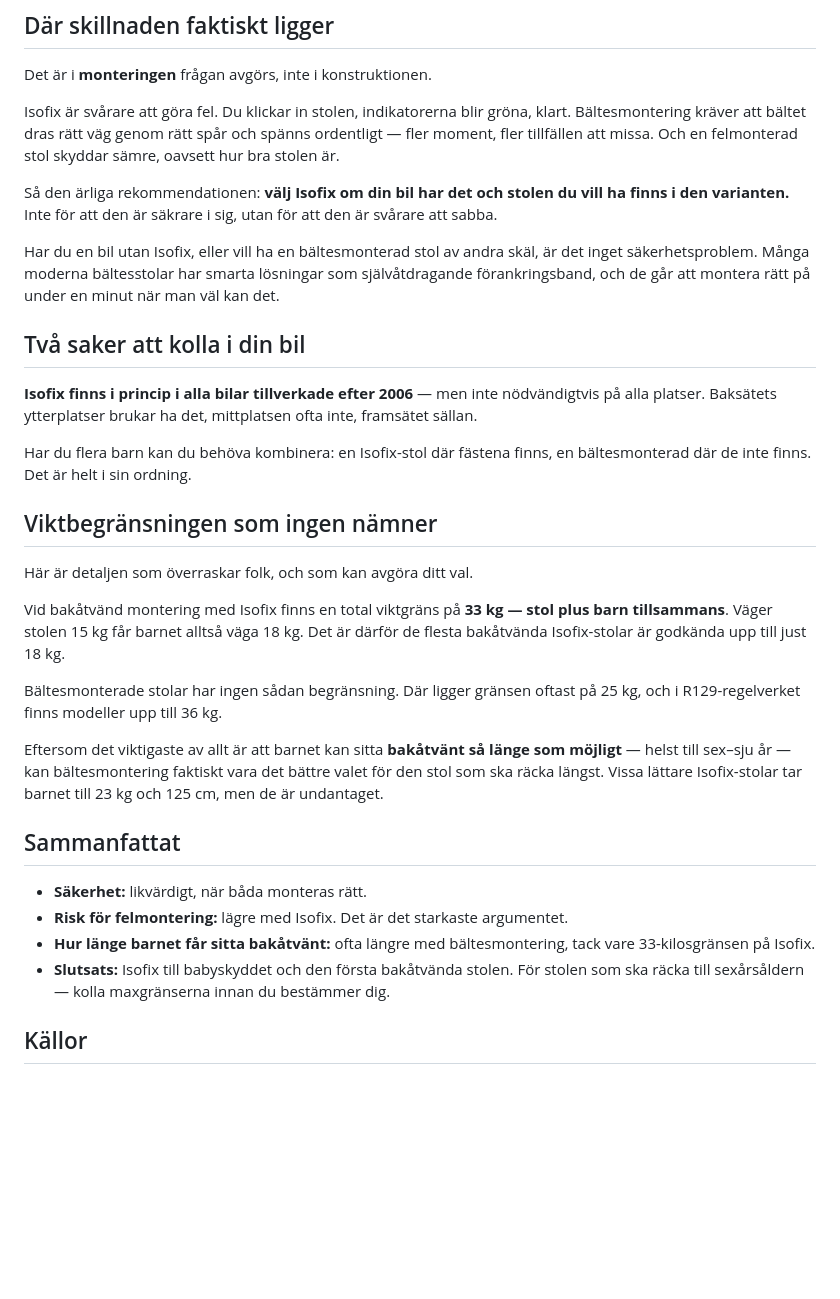
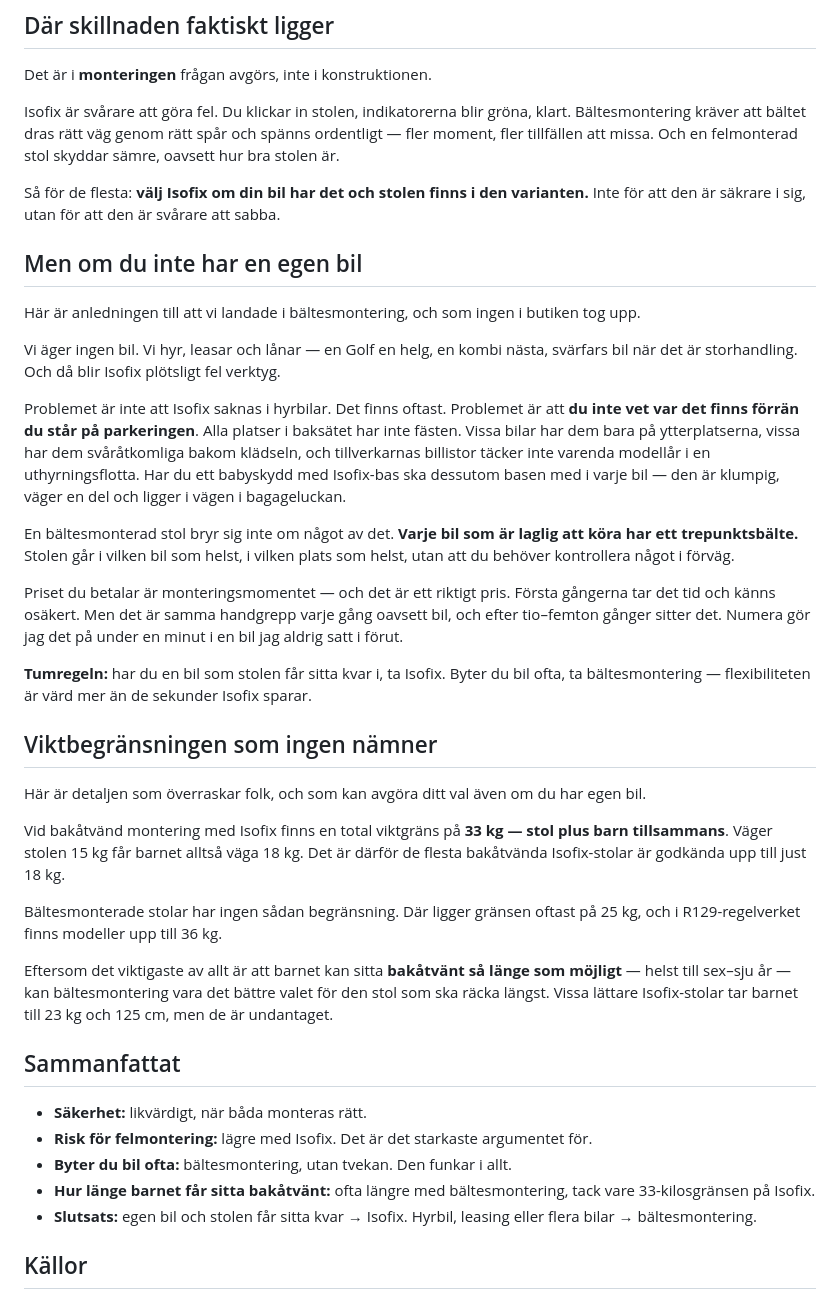
Before and after one commit to erikjnordberg/barnprylsdoktorn, a Markdown page: src/artiklar/isofix-eller-balte.md, the part around the change. Rendered like a GitHub page; blank space fills up the shorter version.

Commit message:
Redigering efter genomlasning: kort svar forst, omdisponerat, personlig erfarenhet om hyrbil

```diff
--- a/src/artiklar/isofix-eller-balte.md
+++ b/src/artiklar/isofix-eller-balte.md
@@ -19,32 +19,39 @@ Det är i **monteringen** frågan avgörs, inte i konstruktionen.
 
 Isofix är svårare att göra fel. Du klickar in stolen, indikatorerna blir gröna, klart. Bältesmontering kräver att bältet dras rätt väg genom rätt spår och spänns ordentligt — fler moment, fler tillfällen att missa. Och en felmonterad stol skyddar sämre, oavsett hur bra stolen är.
 
-Så den ärliga rekommendationen: **välj Isofix om din bil har det och stolen du vill ha finns i den varianten.** Inte för att den är säkrare i sig, utan för att den är svårare att sabba.
+Så för de flesta: **välj Isofix om din bil har det och stolen finns i den varianten.** Inte för att den är säkrare i sig, utan för att den är svårare att sabba.
 
-Har du en bil utan Isofix, eller vill ha en bältesmonterad stol av andra skäl, är det inget säkerhetsproblem. Många moderna bältesstolar har smarta lösningar som självåtdragande förankringsband, och de går att montera rätt på under en minut när man väl kan det.
+## Men om du inte har en egen bil
 
-## Två saker att kolla i din bil
+Här är anledningen till att vi landade i bältesmontering, och som ingen i butiken tog upp.
 
-**Isofix finns i princip i alla bilar tillverkade efter 2006** — men inte nödvändigtvis på alla platser. Baksätets ytterplatser brukar ha det, mittplatsen ofta inte, framsätet sällan.
+Vi äger ingen bil. Vi hyr, leasar och lånar — en Golf en helg, en kombi nästa, svärfars bil när det är storhandling. Och då blir Isofix plötsligt fel verktyg.
 
-Har du flera barn kan du behöva kombinera: en Isofix-stol där fästena finns, en bältesmonterad där de inte finns. Det är helt i sin ordning.
+Problemet är inte att Isofix saknas i hyrbilar. Det finns oftast. Problemet är att **du inte vet var det finns förrän du står på parkeringen**. Alla platser i baksätet har inte fästen. Vissa bilar har dem bara på ytterplatserna, vissa har dem svåråtkomliga bakom klädseln, och tillverkarnas billistor täcker inte varenda modellår i en uthyrningsflotta. Har du ett babyskydd med Isofix-bas ska dessutom basen med i varje bil — den är klumpig, väger en del och ligger i vägen i bagageluckan.
+
+En bältesmonterad stol bryr sig inte om något av det. **Varje bil som är laglig att köra har ett trepunktsbälte.** Stolen går i vilken bil som helst, i vilken plats som helst, utan att du behöver kontrollera något i förväg.
+
+Priset du betalar är monteringsmomentet — och det är ett riktigt pris. Första gångerna tar det tid och känns osäkert. Men det är samma handgrepp varje gång oavsett bil, och efter tio–femton gånger sitter det. Numera gör jag det på under en minut i en bil jag aldrig satt i förut.
+
+**Tumregeln:** har du en bil som stolen får sitta kvar i, ta Isofix. Byter du bil ofta, ta bältesmontering — flexibiliteten är värd mer än de sekunder Isofix sparar.
 
 ## Viktbegränsningen som ingen nämner
 
-Här är detaljen som överraskar folk, och som kan avgöra ditt val.
+Här är detaljen som överraskar folk, och som kan avgöra ditt val även om du har egen bil.
 
 Vid bakåtvänd montering med Isofix finns en total viktgräns på **33 kg — stol plus barn tillsammans**. Väger stolen 15 kg får barnet alltså väga 18 kg. Det är därför de flesta bakåtvända Isofix-stolar är godkända upp till just 18 kg.
 
 Bältesmonterade stolar har ingen sådan begränsning. Där ligger gränsen oftast på 25 kg, och i R129-regelverket finns modeller upp till 36 kg.
 
-Eftersom det viktigaste av allt är att barnet kan sitta **bakåtvänt så länge som möjligt** — helst till sex–sju år — kan bältesmontering faktiskt vara det bättre valet för den stol som ska räcka längst. Vissa lättare Isofix-stolar tar barnet till 23 kg och 125 cm, men de är undantaget.
+Eftersom det viktigaste av allt är att barnet kan sitta **bakåtvänt så länge som möjligt** — helst till sex–sju år — kan bältesmontering vara det bättre valet för den stol som ska räcka längst. Vissa lättare Isofix-stolar tar barnet till 23 kg och 125 cm, men de är undantaget.
 
 ## Sammanfattat
 
 - **Säkerhet:** likvärdigt, när båda monteras rätt.
-- **Risk för felmontering:** lägre med Isofix. Det är det starkaste argumentet.
+- **Risk för felmontering:** lägre med Isofix. Det är det starkaste argumentet för.
+- **Byter du bil ofta:** bältesmontering, utan tvekan. Den funkar i allt.
 - **Hur länge barnet får sitta bakåtvänt:** ofta längre med bältesmontering, tack vare 33-kilosgränsen på Isofix.
-- **Slutsats:** Isofix till babyskyddet och den första bakåtvända stolen. För stolen som ska räcka till sexårsåldern — kolla maxgränserna innan du bestämmer dig.
+- **Slutsats:** egen bil och stolen får sitta kvar → Isofix. Hyrbil, leasing eller flera bilar → bältesmontering.
 
 ## Källor
 
```
Also changed, not shown: src/artiklar/babyskydd-for-nyfodda.md (+17 -21 lines), src/artiklar/i-size-vs-vikt.md (+12 -8 lines).
